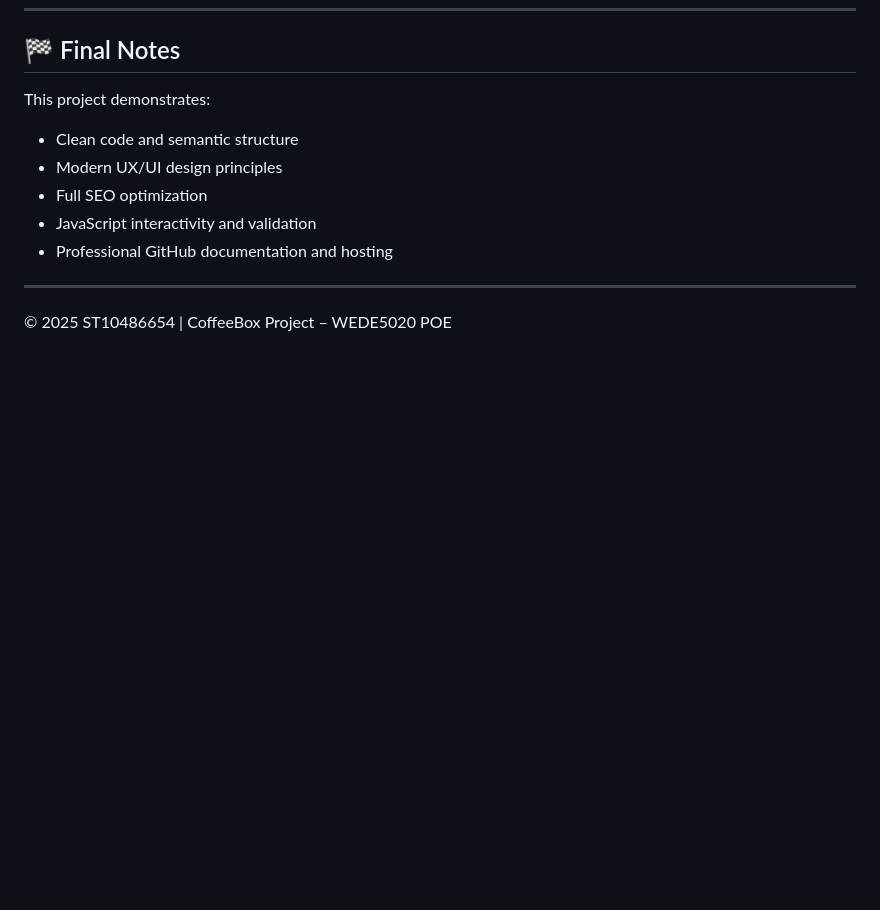
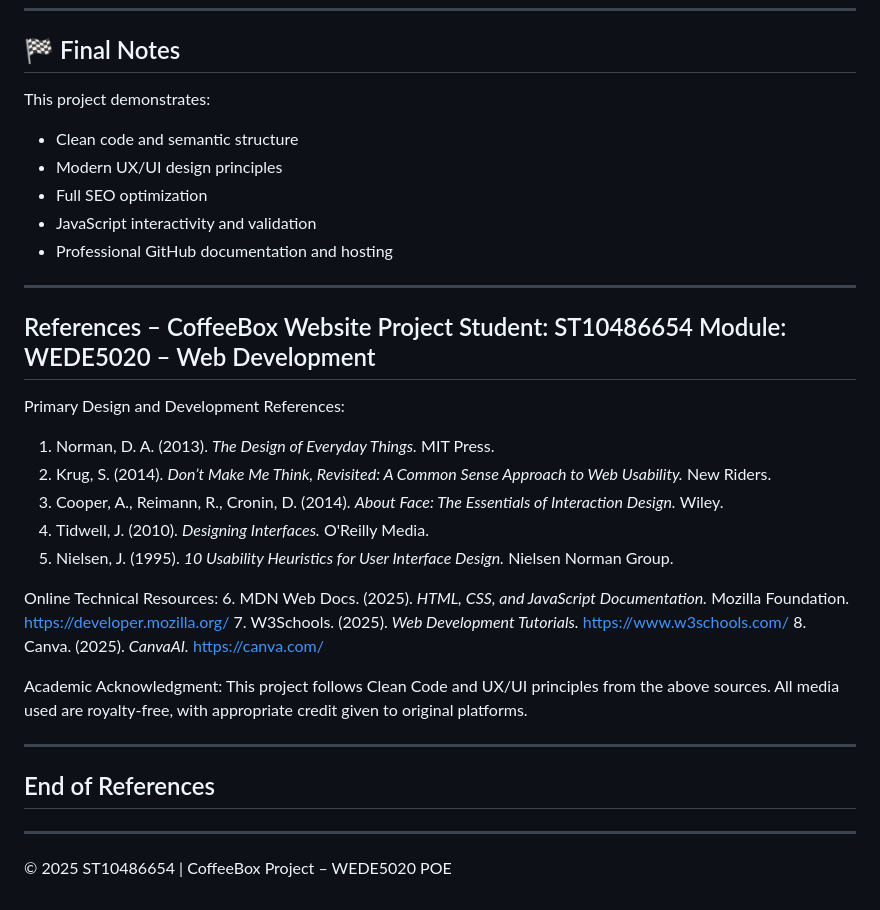
Before and after one commit to ST10486654/WEDE5020-POE-ST10486654-publicRepo, a Markdown page: README.md, the part around the change. GitHub-like rendering; blank space fills up the shorter version.

Commit message:
Update README.md
Has everything to know about the website including the References.

```diff
--- a/README.md
+++ b/README.md
@@ -209,5 +209,33 @@ This project demonstrates:
 - JavaScript interactivity and validation
 - Professional GitHub documentation and hosting
 
+-------------------------------------------------
+References – CoffeeBox Website Project
+Student: ST10486654
+Module: WEDE5020 – Web Development
+-------------------------------------------------
+
+Primary Design and Development References:
+1. Norman, D. A. (2013). *The Design of Everyday Things.* MIT Press.
+2. Krug, S. (2014). *Don’t Make Me Think, Revisited: A Common Sense Approach to Web Usability.* New Riders.
+3. Cooper, A., Reimann, R., Cronin, D. (2014). *About Face: The Essentials of Interaction Design.* Wiley.
+4. Tidwell, J. (2010). *Designing Interfaces.* O'Reilly Media.
+5. Nielsen, J. (1995). *10 Usability Heuristics for User Interface Design.* Nielsen Norman Group.
+
+Online Technical Resources:
+6. MDN Web Docs. (2025). *HTML, CSS, and JavaScript Documentation.* Mozilla Foundation. https://developer.mozilla.org/
+7. W3Schools. (2025). *Web Development Tutorials.* https://www.w3schools.com/
+8. Canva. (2025). *CanvaAI.* https://canva.com/
+
+
+Academic Acknowledgment:
+This project follows Clean Code and UX/UI principles from the above sources.
+All media used are royalty-free, with appropriate credit given to original platforms.
+
+-------------------------------------------------
+End of References
+-------------------------------------------------
+
+
 ---
 © 2025 ST10486654 | CoffeeBox Project – WEDE5020 POE
```
